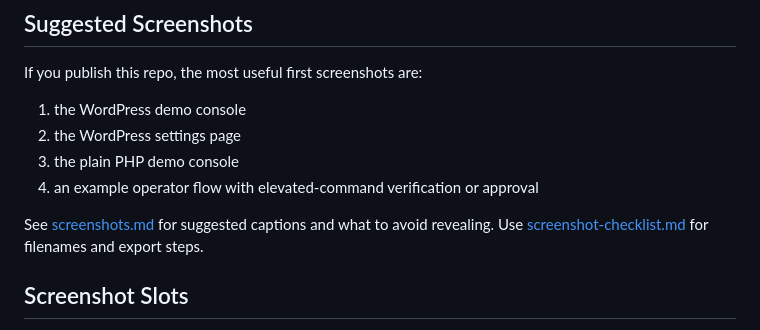
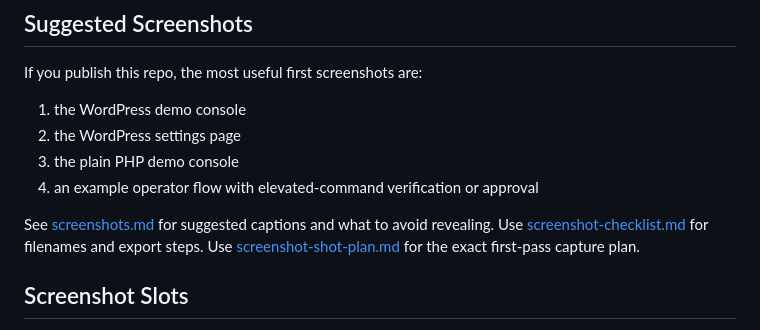
Before and after one commit to markhuroot/web-cli-guard, a Markdown page: README.md, the part around the change. Drawn GitHub-style.

Commit message:
Add screenshot capture plan

```diff
--- a/README.md
+++ b/README.md
@@ -201,6 +201,7 @@ If you publish this repo, the most useful first screenshots are:
 
 See [screenshots.md](./docs/screenshots.md) for suggested captions and what to avoid revealing.
 Use [screenshot-checklist.md](./docs/screenshot-checklist.md) for filenames and export steps.
+Use [screenshot-shot-plan.md](./docs/screenshot-shot-plan.md) for the exact first-pass capture plan.
 
 ## Screenshot Slots
 
```
Also changed, not shown: docs/screenshot-shot-plan.md (added, +156 -0 lines).
